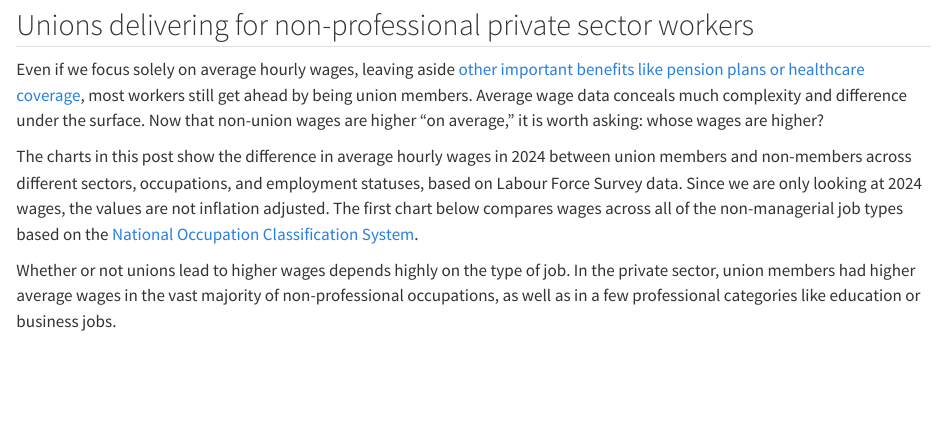
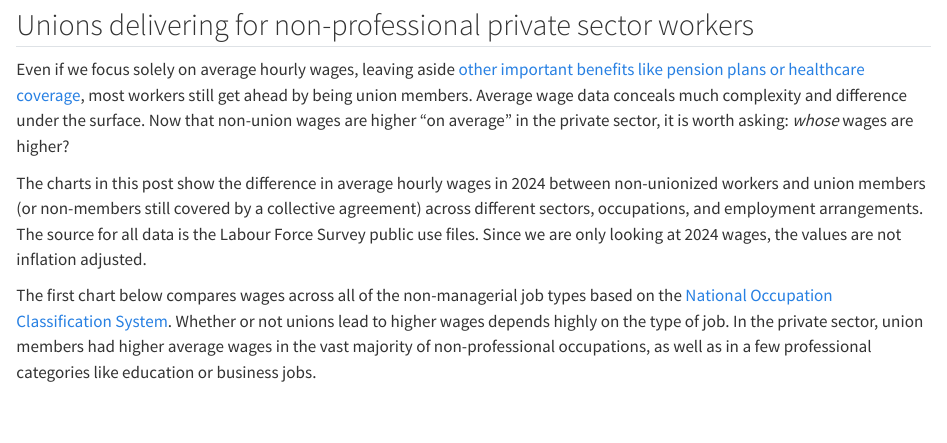
Before and after one commit to rromard/personal_website, a Quarto document (blog/12-21-2024-unions-deliver-matters-most/index.qmd): the page in a window 1100 px wide, from 420 px down. Rendered offline with R 4.5, knitr and Pandoc in place of Quarto, with nearby package versions.

Commit message:
p2 minor corrections

````diff
--- a/blog/12-21-2024-unions-deliver-matters-most/index.qmd
+++ b/blog/12-21-2024-unions-deliver-matters-most/index.qmd
@@ -19,11 +19,11 @@ Does this mean that it is no longer worth it for workers to form or join unions?
 
 ## Unions delivering for non-professional private sector workers
 
-Even if we focus solely on average hourly wages, leaving aside [other important benefits like pension plans or healthcare coverage](https://www.policyalternatives.ca/news-research/its-still-worth-it-to-unionize-in-canada/), most workers still get ahead by being union members. Average wage data conceals much complexity and difference under the surface. Now that non-union wages are higher "on average," it is worth asking: whose wages are higher?
+Even if we focus solely on average hourly wages, leaving aside [other important benefits like pension plans or healthcare coverage](https://www.policyalternatives.ca/news-research/its-still-worth-it-to-unionize-in-canada/), most workers still get ahead by being union members. Average wage data conceals much complexity and difference under the surface. Now that non-union wages are higher "on average" in the private sector, it is worth asking: *whose* wages are higher?
 
-The charts in this post show the difference in average hourly wages in 2024 between union members and non-members across different sectors, occupations, and employment statuses, based on Labour Force Survey data. Since we are only looking at 2024 wages, the values are not inflation adjusted. The first chart below compares wages across all of the non-managerial job types based on the [National Occupation Classification System](https://noc.esdc.gc.ca/Structure/ViewStructureList).
+The charts in this post show the difference in average hourly wages in 2024 between non-unionized workers and union members (or non-members still covered by a collective agreement) across different sectors, occupations, and employment arrangements. The source for all data is the Labour Force Survey public use files. Since we are only looking at 2024 wages, the values are not inflation adjusted.
 
-Whether or not unions lead to higher wages depends highly on the type of job. In the private sector, union members had higher average wages in the vast majority of non-professional occupations, as well as in a few professional categories like education or business jobs.
+The first chart below compares wages across all of the non-managerial job types based on the [National Occupation Classification System](https://noc.esdc.gc.ca/Structure/ViewStructureList). Whether or not unions lead to higher wages depends highly on the type of job. In the private sector, union members had higher average wages in the vast majority of non-professional occupations, as well as in a few professional categories like education or business jobs.
 
 ::: {#datawrapper-vis-FdsZX style="min-height:917px"}
 ```{=html}
````
Also changed, not shown: 3 other files.
